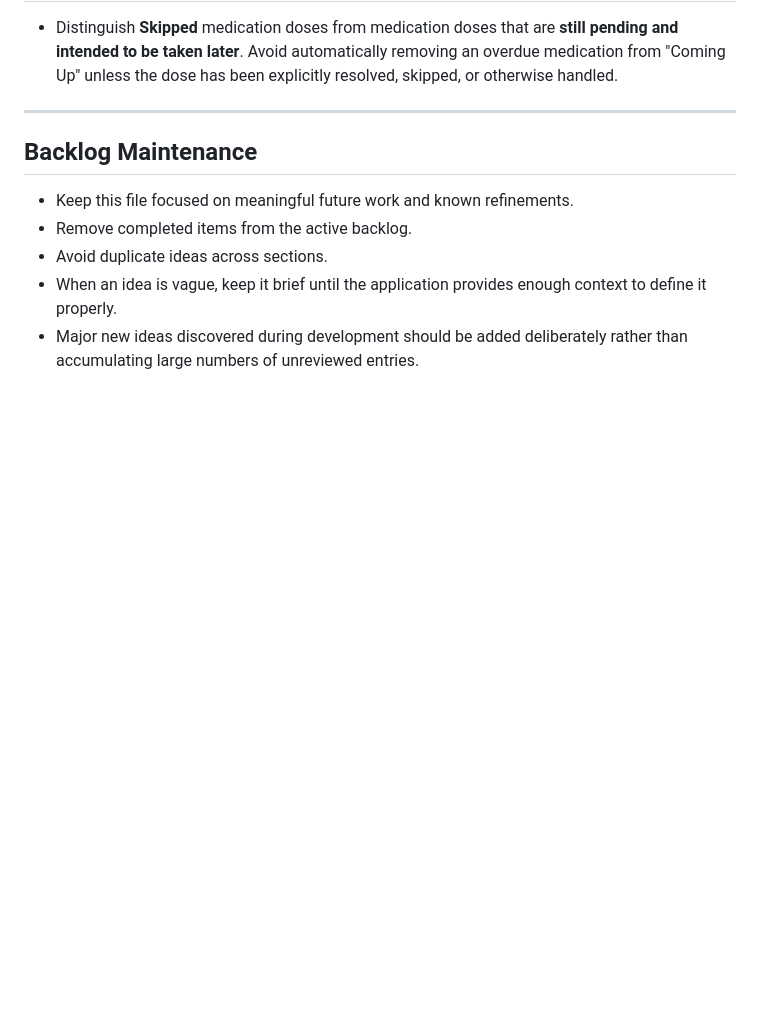
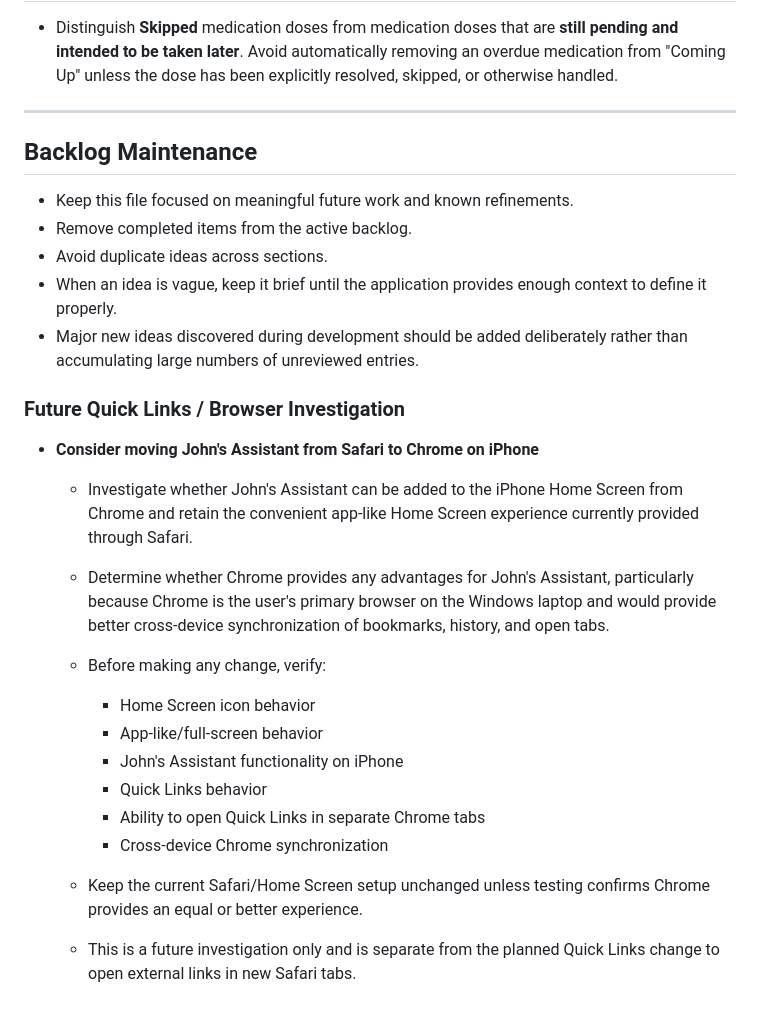
Before and after one commit to johnmqt123/My-Health-Dashboard, a Markdown page: docs/IDEAS_BACKLOG.md, the part around the change. Rendered like a GitHub page; blank space fills up the shorter version.

Commit message:
Document future Chrome browser investigation

```diff
--- a/docs/IDEAS_BACKLOG.md
+++ b/docs/IDEAS_BACKLOG.md
@@ -110,3 +110,20 @@ Completed, obsolete, and duplicate ideas have been removed from the active backl
 * Avoid duplicate ideas across sections.
 * When an idea is vague, keep it brief until the application provides enough context to define it properly.
 * Major new ideas discovered during development should be added deliberately rather than accumulating large numbers of unreviewed entries.
+
+### Future Quick Links / Browser Investigation
+
+* **Consider moving John's Assistant from Safari to Chrome on iPhone**
+
+  * Investigate whether John's Assistant can be added to the iPhone Home Screen from Chrome and retain the convenient app-like Home Screen experience currently provided through Safari.
+  * Determine whether Chrome provides any advantages for John's Assistant, particularly because Chrome is the user's primary browser on the Windows laptop and would provide better cross-device synchronization of bookmarks, history, and open tabs.
+  * Before making any change, verify:
+
+    * Home Screen icon behavior
+    * App-like/full-screen behavior
+    * John's Assistant functionality on iPhone
+    * Quick Links behavior
+    * Ability to open Quick Links in separate Chrome tabs
+    * Cross-device Chrome synchronization
+  * Keep the current Safari/Home Screen setup unchanged unless testing confirms Chrome provides an equal or better experience.
+  * This is a future investigation only and is separate from the planned Quick Links change to open external links in new Safari tabs.
```
